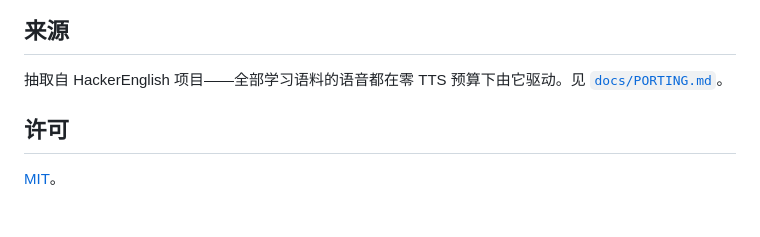
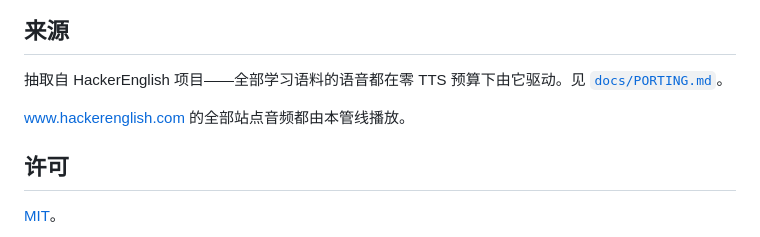
Before and after one commit to abitfox/edge-tts-pipeline, a Markdown page: README.zh-CN.md, the part around the change. Rendered like a GitHub page; blank space fills up the shorter version.

```diff
--- a/README.zh-CN.md
+++ b/README.zh-CN.md
@@ -116,6 +116,8 @@ for (const text of loadCorpus()) {
 
 抽取自 HackerEnglish 项目——全部学习语料的语音都在零 TTS 预算下由它驱动。见 [`docs/PORTING.md`](./docs/PORTING.md)。
 
+[www.hackerenglish.com](https://www.hackerenglish.com) 的全部站点音频都由本管线播放。
+
 ## 许可
 
 [MIT](./LICENSE)。
```
Also changed, not shown: README.md (+2 -0 lines).
